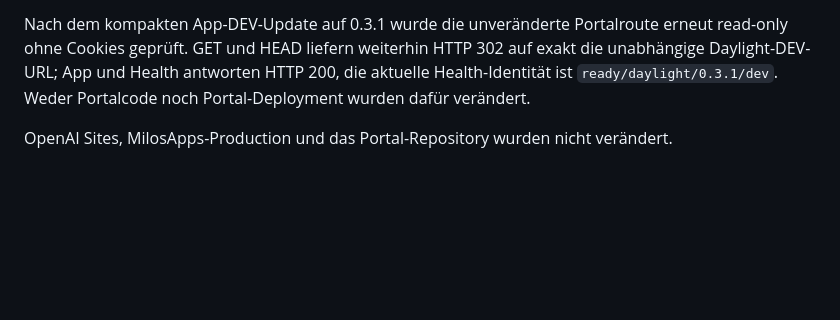
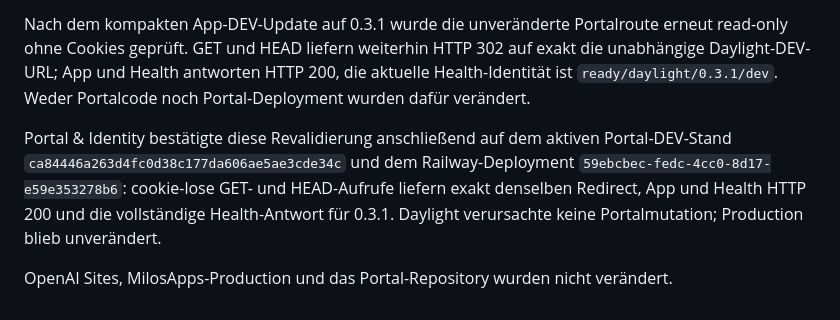
Before and after one commit to DrMilos33/MilosApps-NochHell-DEV, a Markdown page: docs/DEV_HANDOFF.md, the part around the change. Rendered like a GitHub page; blank space fills up the shorter version.

Commit message:
Record daylight 0.3.1 portal revalidation

```diff
--- a/docs/DEV_HANDOFF.md
+++ b/docs/DEV_HANDOFF.md
@@ -122,5 +122,12 @@ auf exakt die unabhängige Daylight-DEV-URL; App und Health antworten HTTP 200,
 die aktuelle Health-Identität ist `ready/daylight/0.3.1/dev`. Weder Portalcode
 noch Portal-Deployment wurden dafür verändert.
 
+Portal & Identity bestätigte diese Revalidierung anschließend auf dem aktiven
+Portal-DEV-Stand `ca84446a263d4fc0d38c177da606ae5ae3cde34c` und dem
+Railway-Deployment `59ebcbec-fedc-4cc0-8d17-e59e353278b6`: cookie-lose GET-
+und HEAD-Aufrufe liefern exakt denselben Redirect, App und Health HTTP 200 und
+die vollständige Health-Antwort für 0.3.1. Daylight verursachte keine
+Portalmutation; Production blieb unverändert.
+
 OpenAI Sites, MilosApps-Production und das Portal-Repository wurden nicht
 verändert.
```
Also changed, not shown: docs/QA_REPORT.md (+5 -0 lines).
